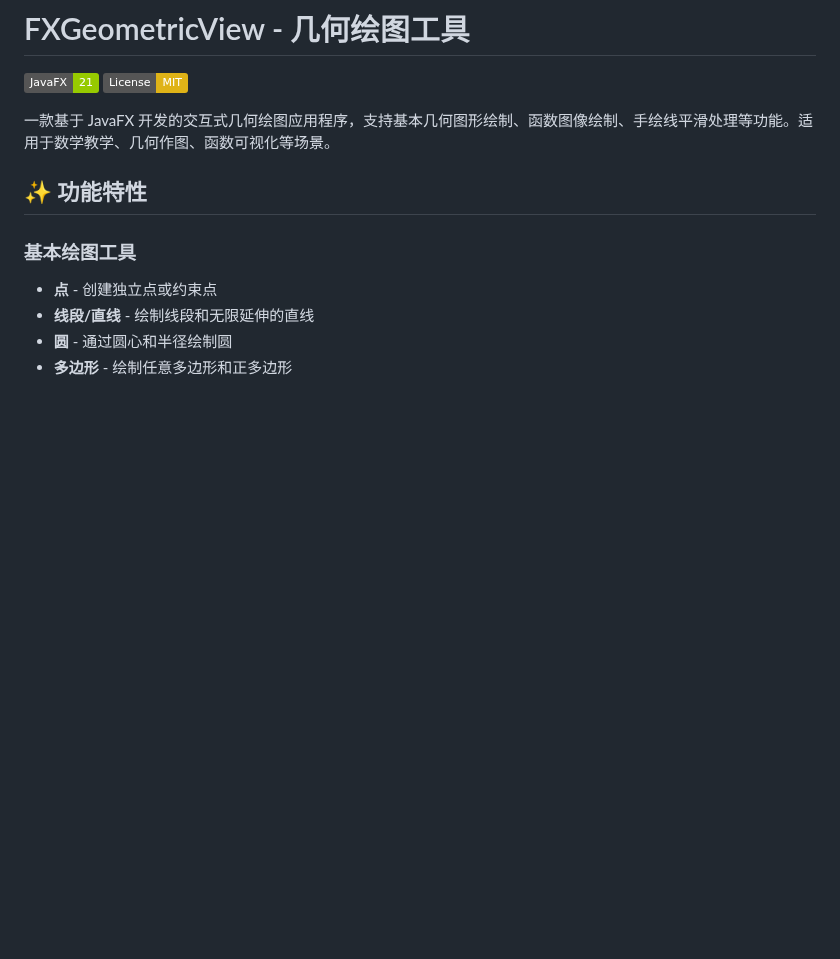
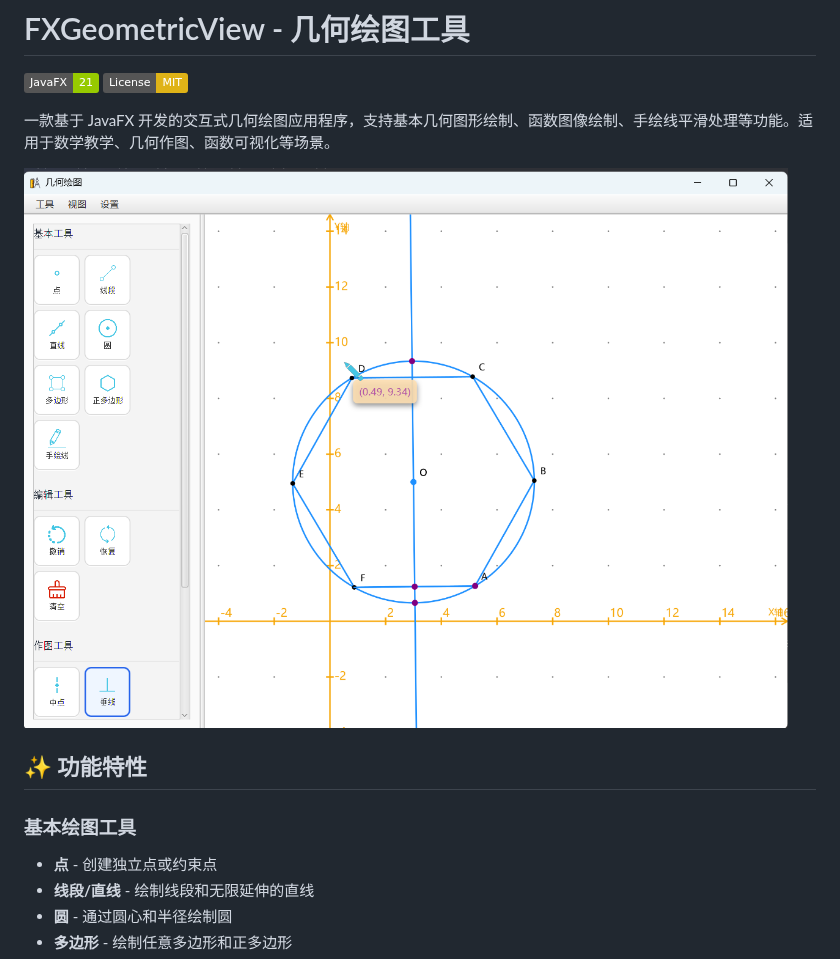
Before and after one commit to bingbaihanji/fxgeometric-view, a Markdown page: README.md, the part around the change. Drawn GitHub-style; pictures changed too: assets/image-20260329163221186.png (added); badges without logos; blank space fills up the shorter version.

Commit message:
README 配置

```diff
--- a/README.md
+++ b/README.md
@@ -3,6 +3,10 @@
 [![License](https://img.shields.io/badge/License-MIT-yellow.svg)](LICENSE)
 
 一款基于 JavaFX 开发的交互式几何绘图应用程序，支持基本几何图形绘制、函数图像绘制、手绘线平滑处理等功能。适用于数学教学、几何作图、函数可视化等场景。
+
+![image-20260329163221186](./assets/image-20260329163221186.png)
+
+
 
 ## ✨ 功能特性
 
```
